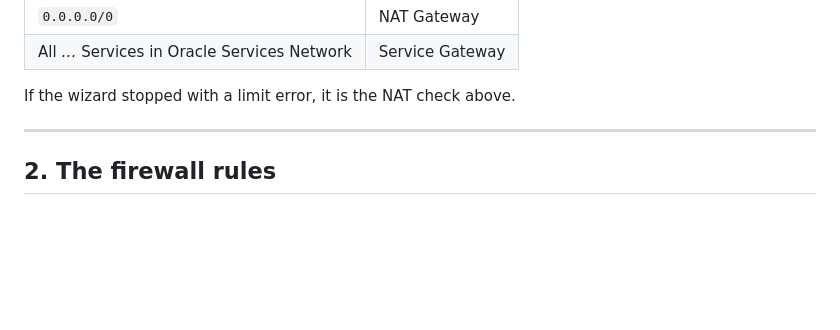
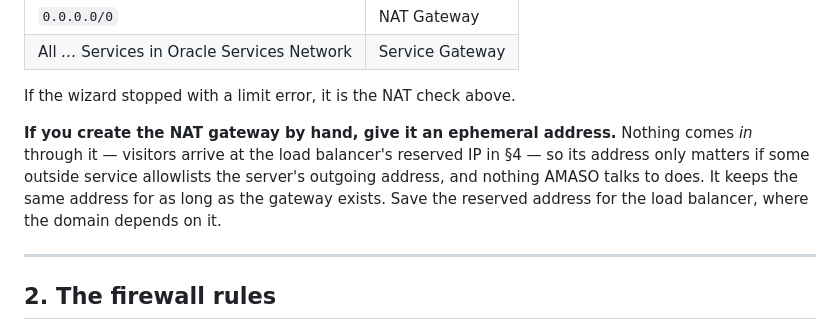
Before and after one commit to MedBens02/Amaso, a Markdown page: deploy/OCI.md, the part around the change. Rendered like a GitHub page; blank space fills up the shorter version.

Commit message:
Say which address a hand-made NAT gateway should take
Ephemeral. Visitors arrive at the load balancer's reserved IP, so the NAT
gateway's address only matters to a service that allowlists the server's
outgoing address, and nothing AMASO talks to does. The reserved address
belongs on the load balancer, where the domain depends on it.

Co-Authored-By: Claude Opus 5.5 <noreply@anthropic.com>
Claude-Session: https://claude.ai/code/session_01XKHSpPLc7FsShYYT4uqAqc

```diff
--- a/deploy/OCI.md
+++ b/deploy/OCI.md
@@ -122,6 +122,13 @@ must have two rules:
 | All *…* Services in Oracle Services Network | Service Gateway |
 
 If the wizard stopped with a limit error, it is the NAT check above.
+
+**If you create the NAT gateway by hand, give it an ephemeral address.**
+Nothing comes *in* through it — visitors arrive at the load balancer's
+reserved IP in §4 — so its address only matters if some outside service
+allowlists the server's outgoing address, and nothing AMASO talks to does.
+It keeps the same address for as long as the gateway exists. Save the
+reserved address for the load balancer, where the domain depends on it.
 
 ---
 
```
